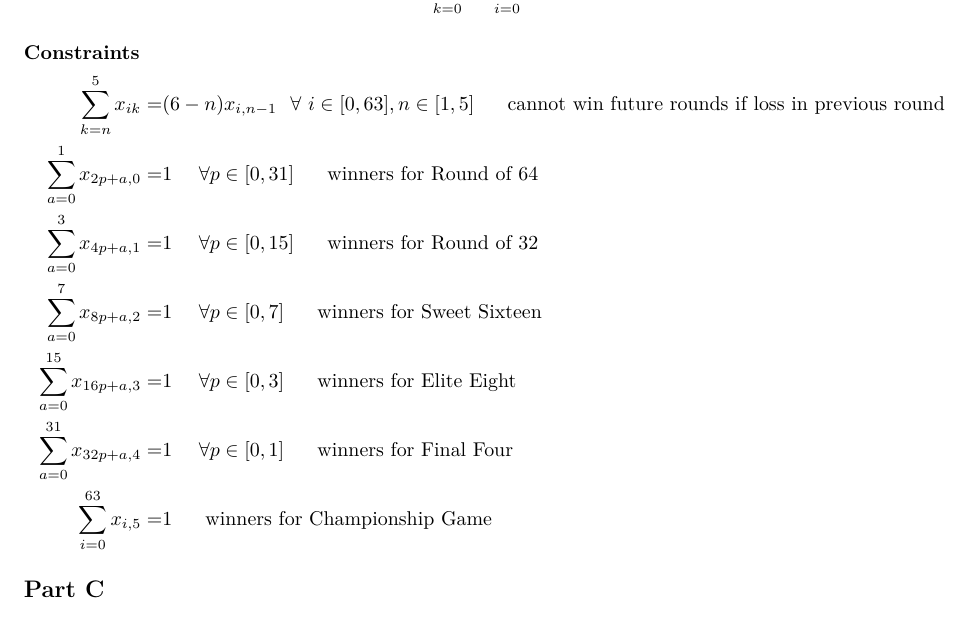
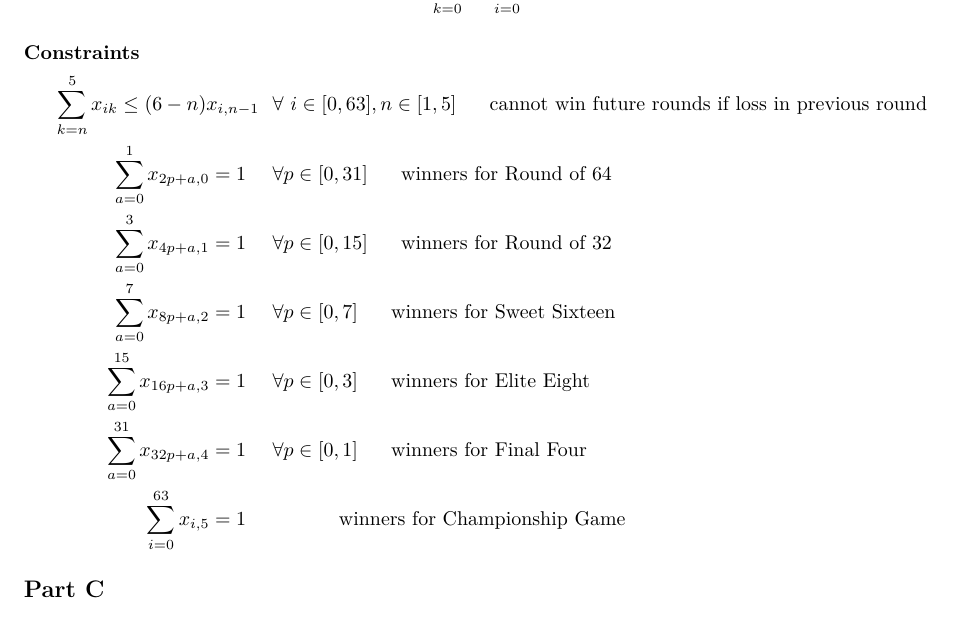
Before and after one commit to camjm21/4133project, an R Markdown document (Turn-in/4133Report.rmd): part of page 4 of 8, cut so that both start at the same text. The pictures show the output file Turn-in/4133Report.pdf that the author committed with the source.

Commit message:
Add files via upload

```diff
--- a/Turn-in/4133Report.rmd
+++ b/Turn-in/4133Report.rmd
@@ -49,13 +49,13 @@ $$
 ### Constraints
 $$
 \begin{aligned}
-\sum_{k=n}^5x_{ik}=&(6-n)x_{i,n-1}\ \ \forall\ i\in[0,63], n\in[1,5]\ \ \ \ \ \text{cannot win future rounds if loss in previous round} \\
-\sum_{a=0}^1x_{2p+a,0}=&1 \ \ \ \ \forall p \in [0,31] \ \ \ \ \  \text{winners for Round of 64} \\
-\sum_{a=0}^3x_{4p+a,1}=&1 \ \ \ \ \forall p \in[0,15] \ \ \ \ \ \text{winners for Round of 32} \\
-\sum_{a=0}^7x_{8p+a,2}=&1 \ \ \ \ \forall p \in[0,7] \ \ \ \ \ \text{winners for Sweet Sixteen} \\
-\sum_{a=0}^{15}x_{16p+a,3}=&1 \ \ \ \ \forall p \in[0,3] \ \ \ \ \ \text{winners for Elite Eight} \\
-\sum_{a=0}^{31}x_{32p+a,4}=&1 \ \ \ \ \forall p \in[0,1] \ \ \ \ \ \text{winners for Final Four} \\
-\sum_{i=0}^{63}x_{i,5}=&1 \ \ \ \ \ \text{winners for Championship Game} \\
+\sum_{k=n}^5x_{ik} \le (6-n)x_{i,n-1}\ \ &\forall\ i\in[0,63], n\in[1,5]\ \ \ \ \ \text{cannot win future rounds if loss in previous round} \\
+\sum_{a=0}^1x_{2p+a,0}=1 \ \ \ \ &\forall p \in [0,31] \ \ \ \ \  \text{winners for Round of 64} \\
+\sum_{a=0}^3x_{4p+a,1}=1 \ \ \ \ &\forall p \in[0,15] \ \ \ \ \ \text{winners for Round of 32} \\
+\sum_{a=0}^7x_{8p+a,2}=1 \ \ \ \ &\forall p \in[0,7] \ \ \ \ \ \text{winners for Sweet Sixteen} \\
+\sum_{a=0}^{15}x_{16p+a,3}=1 \ \ \ \ &\forall p \in[0,3] \ \ \ \ \ \text{winners for Elite Eight} \\
+\sum_{a=0}^{31}x_{32p+a,4}=1 \ \ \ \ &\forall p \in[0,1] \ \ \ \ \ \text{winners for Final Four} \\
+\sum_{i=0}^{63}x_{i,5}=1 \ \ \ \ &\ \ \ \ \ \ \ \ \  \ \text{winners for Championship Game} \\
 \end{aligned}
 $$
 
```
Also changed, not shown: Turn-in/4133Report.pdf.
